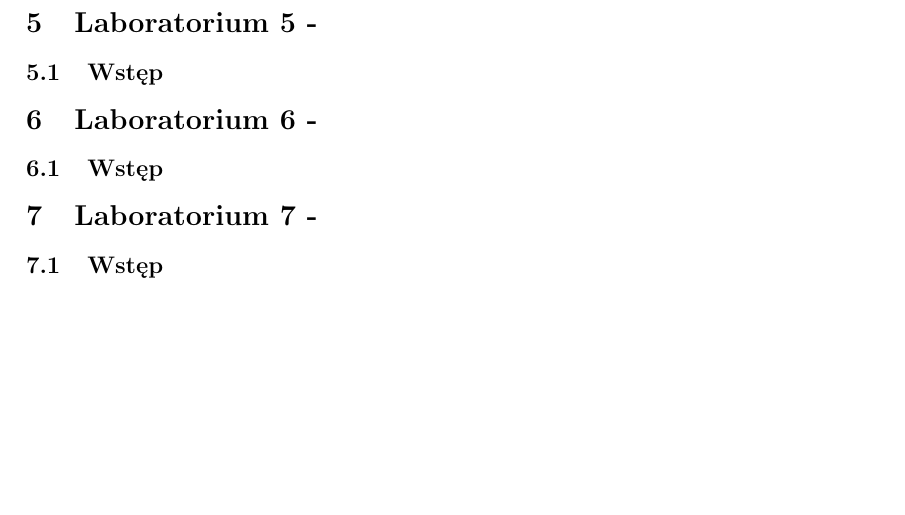
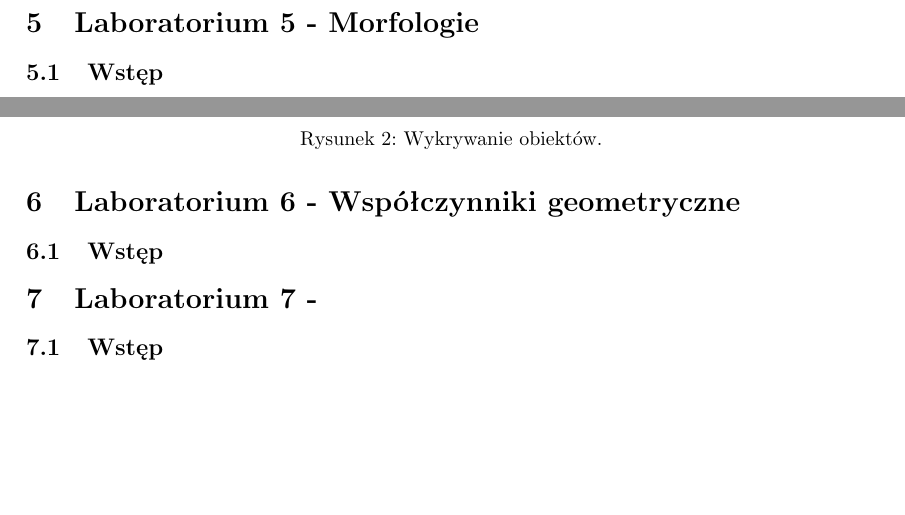
Before and after one commit to Tomraydev-WFiIS/AO, a LaTeX document (reports/report02/Tomasz_Rajchel_Sprawozdanie_2.tex): part of page 2 of 2 before the commit and two parts of pages 2 and 3 of 3 after it, the two joined at a grey line, cut so that both start at the same text. Compiled offline with pdfLaTeX.

Commit message:
finish lab06

```diff
--- a/reports/report02/Tomasz_Rajchel_Sprawozdanie_2.tex
+++ b/reports/report02/Tomasz_Rajchel_Sprawozdanie_2.tex
@@ -27,5 +27,5 @@
 	\newpage
 	\pagenumbering{arabic}
 
-	\section{Laboratorium 5 - }
+	\section{Laboratorium 5 - Morfologie}
 	\subsection{Wstęp}
@@ -32,5 +36,11 @@
 
-	\section{Laboratorium 6 - }
+	\begin{center}
+		\includegraphics[width=\linewidth]{../../lab05/ducks_detection.png}
+		\captionof{figure}{Wykrywanie obiektów.}
+		\label{fig:cat_gray}
+	\end{center}
+
+	\section{Laboratorium 6 - Współczynniki geometryczne}
 	\subsection{Wstęp}
 
 	\section{Laboratorium 7 - }
```
Also changed, not shown: pictures/kapibary.jpg (added), pictures/ptaki.jpg (added), pictures/ptaki2.jpg (added), reports/report02/Tomasz_Rajchel_Sprawozdanie_2.tex (4 more changed lines), 11 other files.
